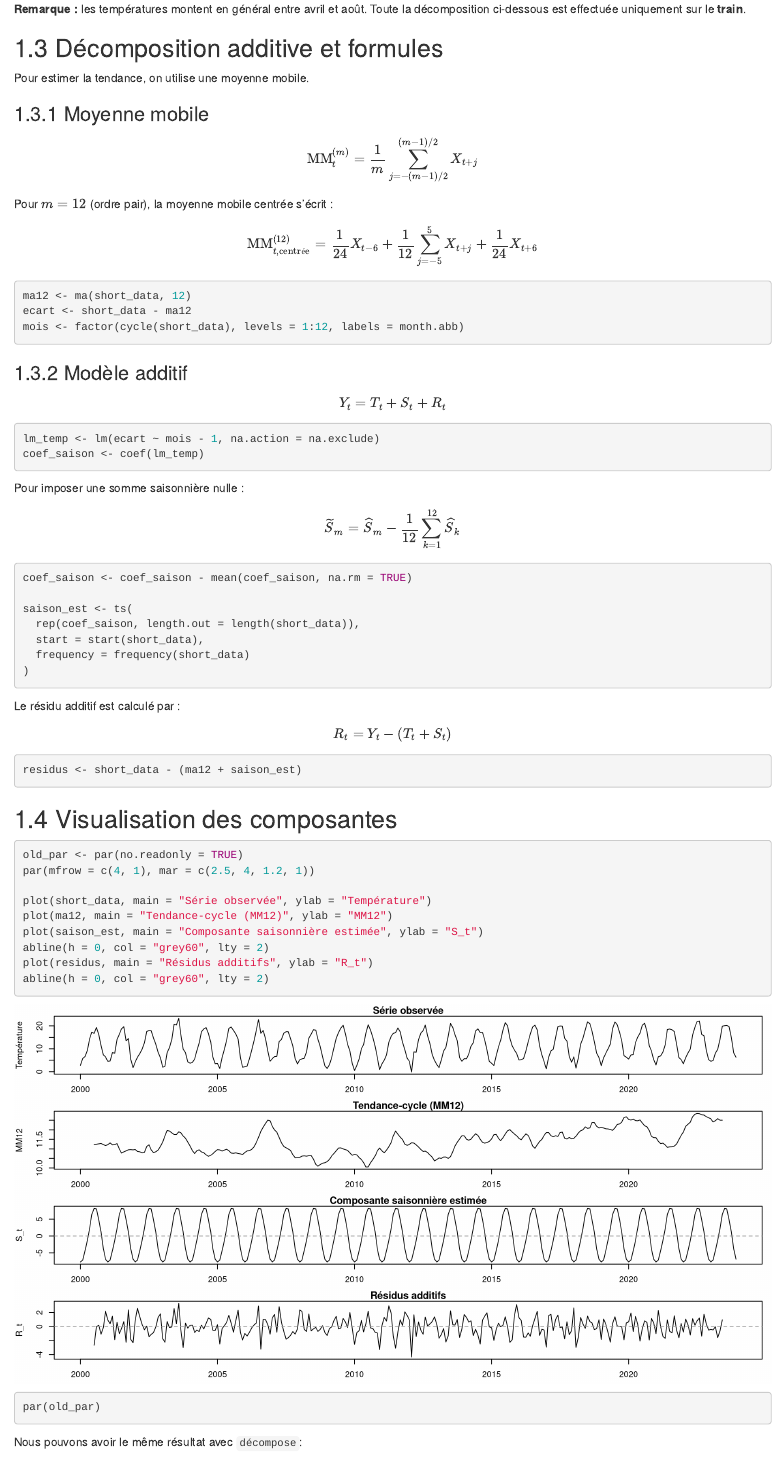
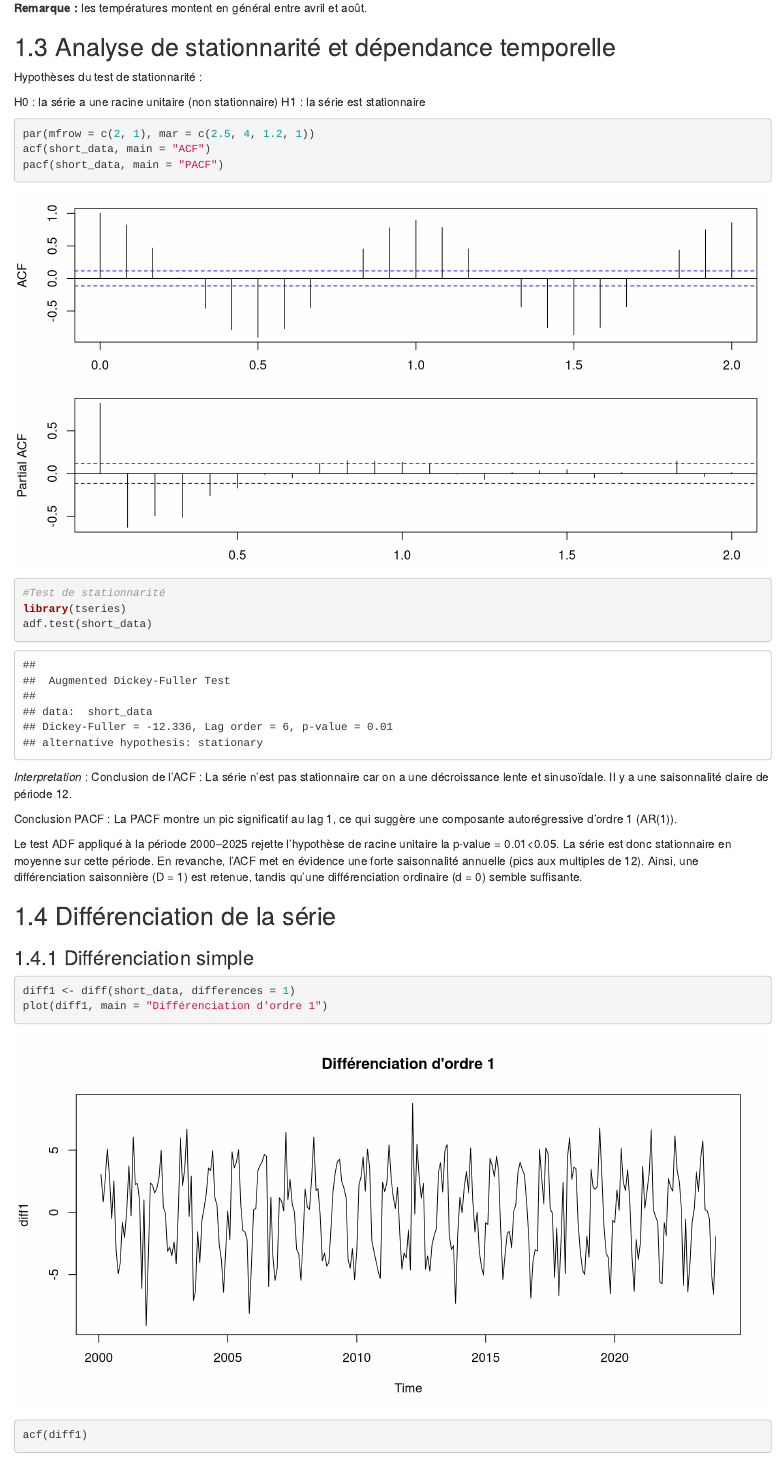
Before and after one commit to loic-mmt/time-series-analysis, an R Markdown document (projet.Rmd): the page in a window 1100 px wide, from 2990 px down before the commit and from 3030 px down after it, so that both start at the same text. Rendered offline with R 4.5, knitr and Pandoc, with nearby package versions.

Commit message:
Ajout du test de stationnarité et différenciation simple et saisonnière

````diff
--- a/projet.Rmd
+++ b/projet.Rmd
@@ -84,3 +84,38 @@
 ```
 
 **Remarque :** les températures montent en général entre avril et août.
+
+## Analyse de stationnarité et dépendance temporelle
+
+Hypothèses du test de stationnarité :
+
+H0 : la série a une racine unitaire (non stationnaire)
+H1 : la série est stationnaire
+
+```{r}
+par(mfrow = c(2, 1), mar = c(2.5, 4, 1.2, 1))
+acf(short_data, main = "ACF")
+pacf(short_data, main = "PACF")
+
+#Test de stationnarité
+library(tseries)
+adf.test(short_data)
+```
+*Interpretation* :
+Conclusion de l'ACF : La série n’est pas stationnaire car on a une décroissance lente et sinusoïdale. Il y a une saisonnalité claire de période 12.
+
+Conclusion PACF : La PACF montre un pic significatif au lag 1, ce qui suggère une composante autorégressive d’ordre 1 (AR(1)).
+
+Le test ADF appliqué à la période 2000–2025 rejette l’hypothèse de racine unitaire la p-value = 0.01<0.05.
+La série est donc stationnaire en moyenne sur cette période.
+En revanche, l’ACF met en évidence une forte saisonnalité annuelle (pics aux multiples de 12).
+Ainsi, une différenciation saisonnière (D = 1) est retenue, tandis qu’une différenciation ordinaire (d = 0) semble suffisante.
+
+## Différenciation de la série
+
+### Différenciation simple
+
+```{r}
+diff1 <- diff(short_data, differences = 1)
+plot(diff1, main = "Différenciation d'ordre 1")
+acf(diff1)
````
Also changed, not shown: projet.Rmd (27 more changed lines).
